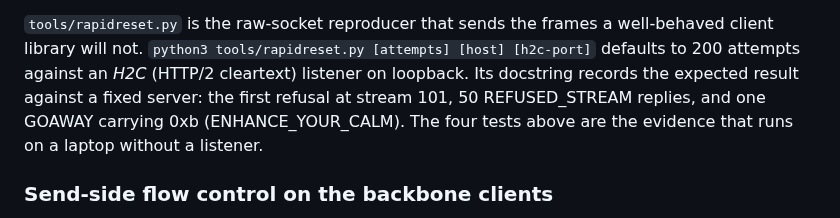
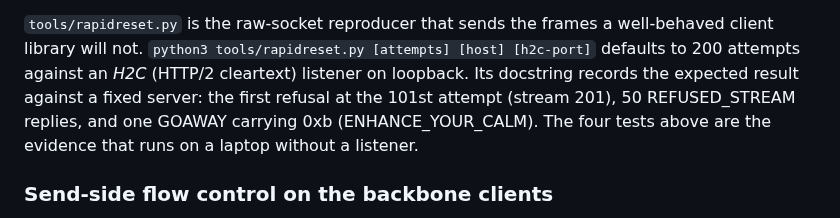
Before and after one commit to mgrosvenor/m6, a Markdown page: docs/m6-http.md, the part around the change. GitHub-like rendering.

Commit message:
docs(#160): fix the review findings on the HTTP/2 section
Co-Authored-By: Claude Opus 5.5 <noreply@anthropic.com>
Claude-Session: https://claude.ai/code/session_01EbV29mMRLSpqyFnDooCxUm

```diff
--- a/docs/m6-http.md
+++ b/docs/m6-http.md
@@ -357,7 +357,7 @@ One second stays inside legitimate browser behaviour, because a browser may canc
 
 `tools/rapidreset.py` is the raw-socket reproducer that sends the frames a well-behaved client library will not.
 `python3 tools/rapidreset.py [attempts] [host] [h2c-port]` defaults to 200 attempts against an *H2C* (HTTP/2 cleartext) listener on loopback.
-Its docstring records the expected result against a fixed server: the first refusal at stream 101, 50 REFUSED_STREAM replies, and one GOAWAY carrying 0xb (ENHANCE_YOUR_CALM).
+Its docstring records the expected result against a fixed server: the first refusal at the 101st attempt (stream 201), 50 REFUSED_STREAM replies, and one GOAWAY carrying 0xb (ENHANCE_YOUR_CALM).
 The four tests above are the evidence that runs on a laptop without a listener.
 
 ### Send-side flow control on the backbone clients
```
